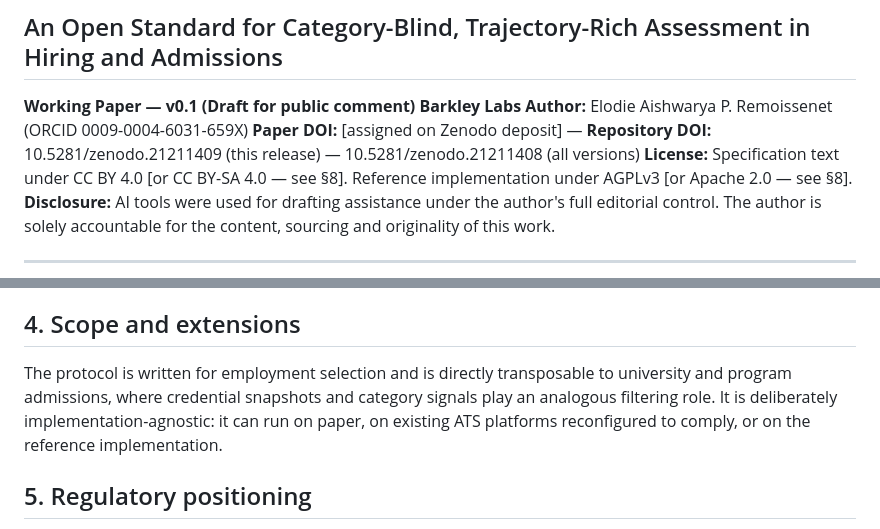
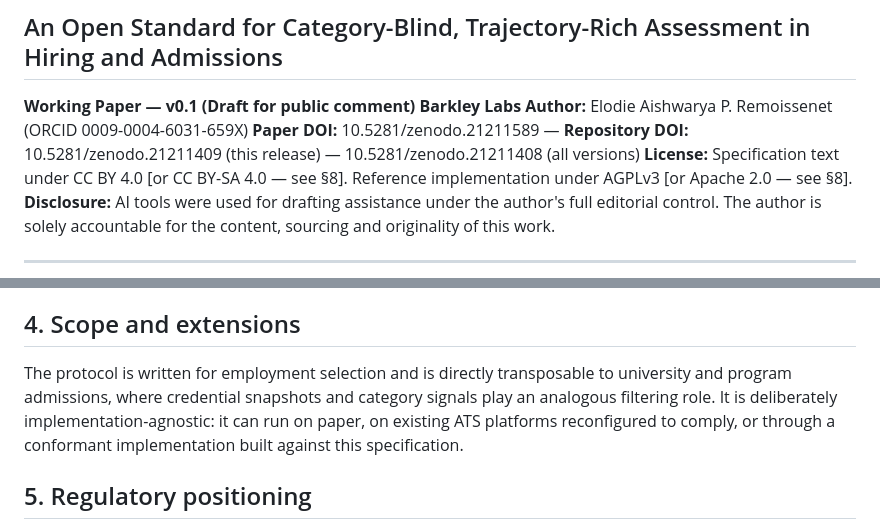
Before and after one commit to labs-barkley/irep, a Markdown page: spec/IREP-v0.1.md, 2 parts joined by grey strips. Rendered like a GitHub page.

```diff
--- a/spec/IREP-v0.1.md
+++ b/spec/IREP-v0.1.md
@@ -4,7 +4,7 @@
 **Working Paper — v0.1 (Draft for public comment)**
 **Barkley Labs**
 **Author:** Elodie Aishwarya P. Remoissenet (ORCID 0009-0004-6031-659X)
-**Paper DOI:** [assigned on Zenodo deposit] — **Repository DOI:** 10.5281/zenodo.21211409 (this release) — 10.5281/zenodo.21211408 (all versions)
+**Paper DOI:** 10.5281/zenodo.21211589 — **Repository DOI:** 10.5281/zenodo.21211409 (this release) — 10.5281/zenodo.21211408 (all versions)
 **License:** Specification text under CC BY 4.0 [or CC BY-SA 4.0 — see §8]. Reference implementation under AGPLv3 [or Apache 2.0 — see §8].
 **Disclosure:** AI tools were used for drafting assistance under the author's full editorial control. The author is solely accountable for the content, sourcing and originality of this work.
 
@@ -66,7 +66,7 @@ P10. Independent scoring: at least two evaluators score independently, blind to
 
 ## 4. Scope and extensions
 
-The protocol is written for employment selection and is directly transposable to university and program admissions, where credential snapshots and category signals play an analogous filtering role. It is deliberately implementation-agnostic: it can run on paper, on existing ATS platforms reconfigured to comply, or on the reference implementation.
+The protocol is written for employment selection and is directly transposable to university and program admissions, where credential snapshots and category signals play an analogous filtering role. It is deliberately implementation-agnostic: it can run on paper, on existing ATS platforms reconfigured to comply, or through a conformant implementation built against this specification.
 
 ## 5. Regulatory positioning
 
```
Also changed, not shown: other parts of spec/IREP-v0.1.md (+1 -1 lines), AGENTS.md (+1 -1 lines), README.md (+5 -5 lines).
